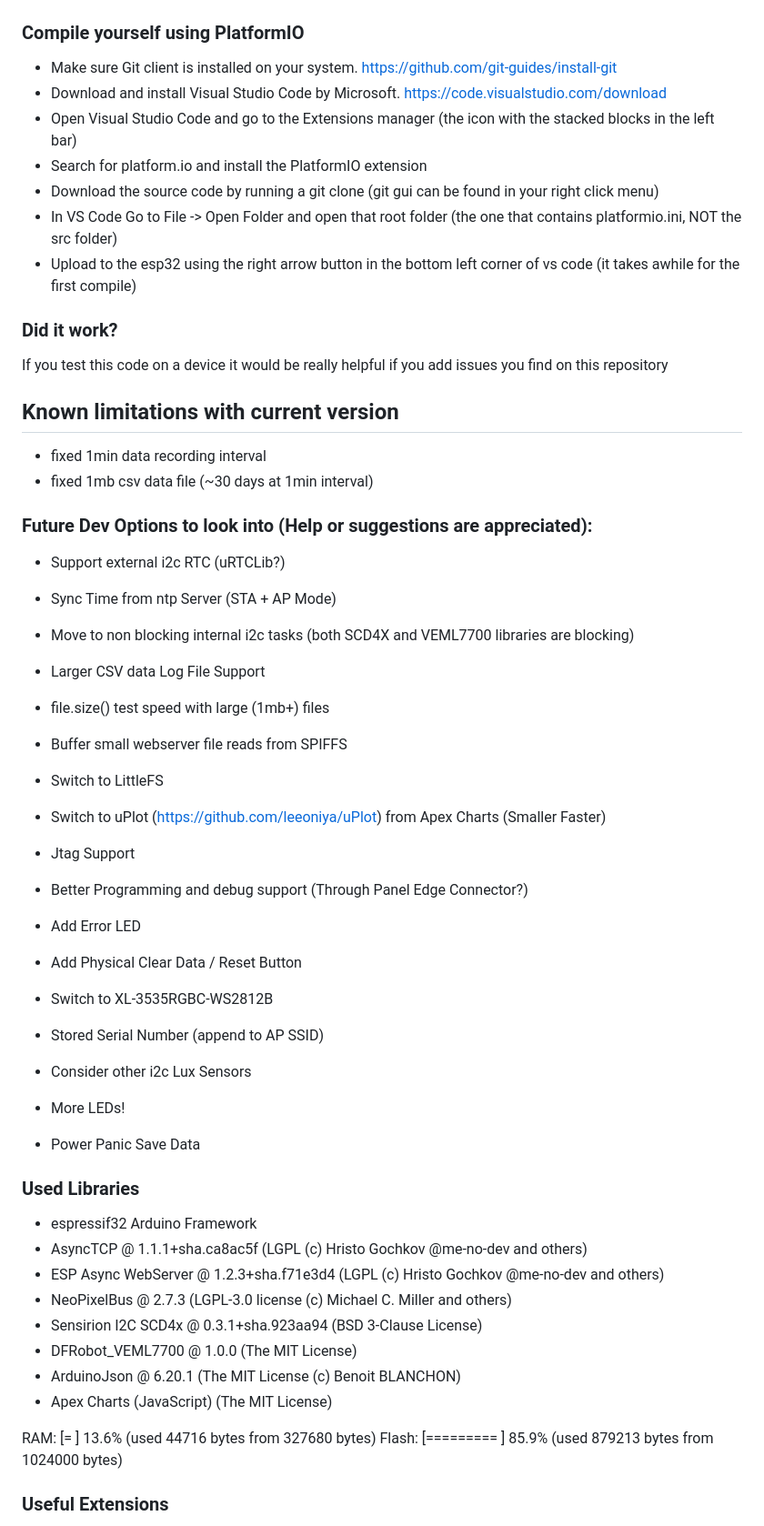
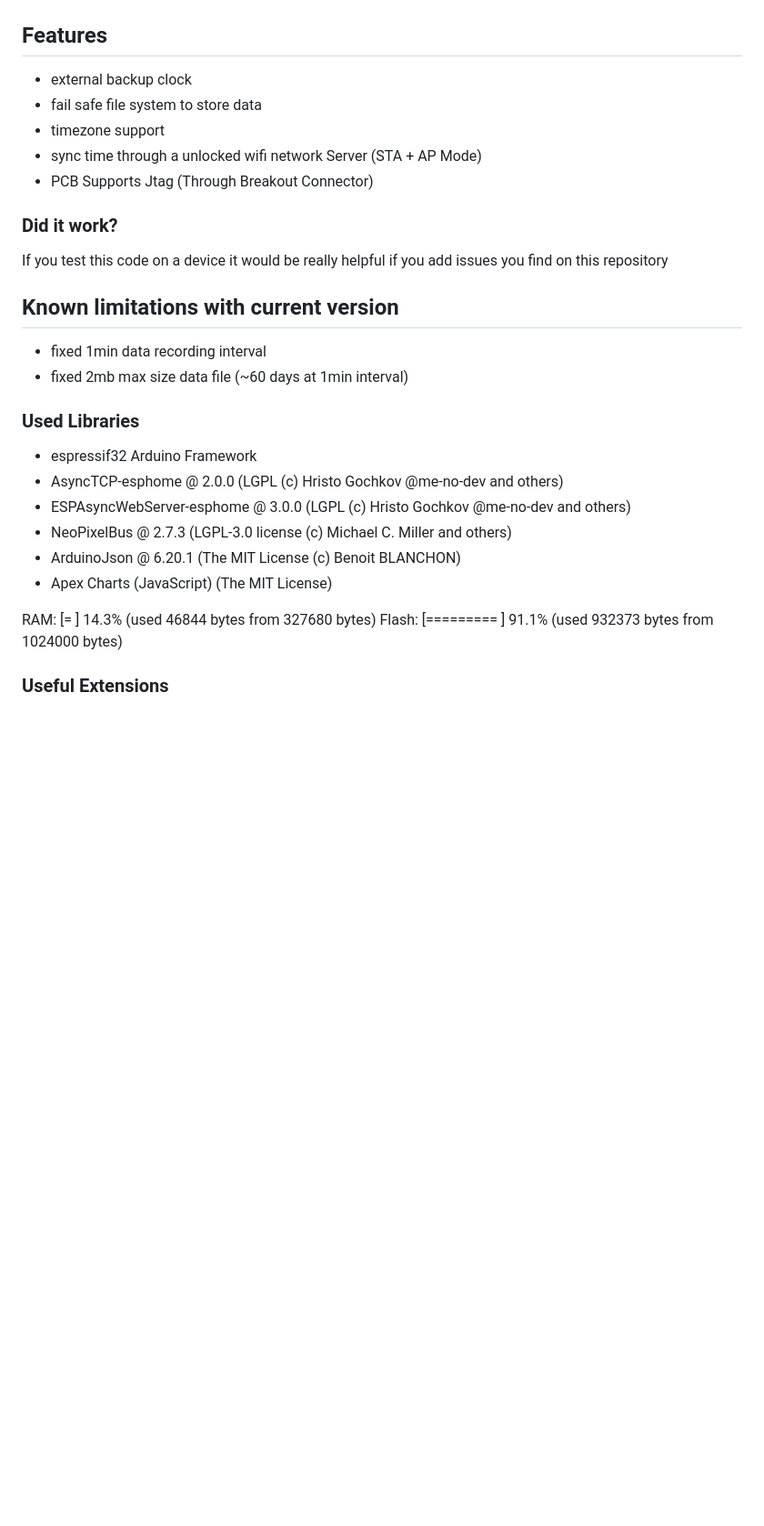
Before and after one commit to CDFER/Kea-CO2, a Markdown page: README.md, the part around the change printed below. Shown: that part at 91% size. Drawn GitHub-style; blank space fills up the shorter version.

```diff
--- a/README.md
+++ b/README.md
@@ -9,16 +9,12 @@ A ESP32 Firmware written in Arduino C++ and works with the SCD4x CO2 Sensors fro
 ## 🖼️ User interface
 ![User interface](/images/ui1.png)
 
-### Compile yourself using PlatformIO
-
-- Make sure Git client is installed on your system. https://github.com/git-guides/install-git
-- Download and install Visual Studio Code by Microsoft. https://code.visualstudio.com/download
-- Open Visual Studio Code and go to the Extensions manager (the icon with the stacked blocks in the left bar)
-- Search for platform.io and install the PlatformIO extension
-- Download the source code by running a git clone (git gui can be found in your right click menu)
-- In VS Code Go to File -> Open Folder and open that root folder (the one that contains platformio.ini, NOT the src folder)
-- Upload to the esp32 using the right arrow button in the bottom left corner of vs code (it takes awhile for the first compile)
-
+## Features
+- external backup clock
+- fail safe file system to store data
+- timezone support
+- sync time through a unlocked wifi network Server (STA + AP Mode)
+- PCB Supports Jtag (Through Breakout Connector)
 
 ### Did it work?
 
@@ -28,43 +24,20 @@ If you test this code on a device it would be really helpful if you add issues y
 ## Known limitations with current version
 
 - fixed 1min data recording interval
-- fixed 1mb csv data file (~30 days at 1min interval)
+- fixed 2mb max size data file (~60 days at 1min interval)
 
-
-### Future Dev Options to look into (Help or suggestions are appreciated):
-
-- Support external i2c RTC (uRTCLib?)
-- Sync Time from ntp Server (STA + AP Mode)
-- Move to non blocking internal i2c tasks (both SCD4X and VEML7700 libraries are blocking)
-- Larger CSV data Log File Support
-- file.size() test speed with large (1mb+) files
-- Buffer small webserver file reads from SPIFFS
-- Switch to LittleFS
-- Switch to uPlot (https://github.com/leeoniya/uPlot) from Apex Charts (Smaller Faster)
-
-- Jtag Support
-- Better Programming and debug support (Through Panel Edge Connector?)
-- Add Error LED
-- Add Physical Clear Data / Reset Button
-- Switch to XL-3535RGBC-WS2812B
-- Stored Serial Number (append to AP SSID)
-- Consider other i2c Lux Sensors
-- More LEDs!
-- Power Panic Save Data
 
 ### Used Libraries
 
 - espressif32 Arduino Framework
-- AsyncTCP @ 1.1.1+sha.ca8ac5f (LGPL (c) Hristo Gochkov @me-no-dev and others)
-- ESP Async WebServer @ 1.2.3+sha.f71e3d4 (LGPL (c) Hristo Gochkov @me-no-dev and others)
+- AsyncTCP-esphome @ 2.0.0 (LGPL (c) Hristo Gochkov @me-no-dev and others)
+- ESPAsyncWebServer-esphome @ 3.0.0 (LGPL (c) Hristo Gochkov @me-no-dev and others)
 - NeoPixelBus @ 2.7.3 (LGPL-3.0 license (c) Michael C. Miller and others)
-- Sensirion I2C SCD4x @ 0.3.1+sha.923aa94 (BSD 3-Clause License)
-- DFRobot_VEML7700 @ 1.0.0 (The MIT License)
 - ArduinoJson @ 6.20.1 (The MIT License (c) Benoit BLANCHON)
 - Apex Charts (JavaScript) (The MIT License)
 
-RAM:   [=         ]  13.6% (used 44716 bytes from 327680 bytes)
-Flash: [========= ]  85.9% (used 879213 bytes from 1024000 bytes)
+RAM:   [=         ]  14.3% (used 46844 bytes from 327680 bytes)
+Flash: [========= ]  91.1% (used 932373 bytes from 1024000 bytes)
 
 ### Useful Extensions
 
```
Also changed, not shown: other parts of README.md (+3 -6 lines), images/Schematic.png, 10 other files.
